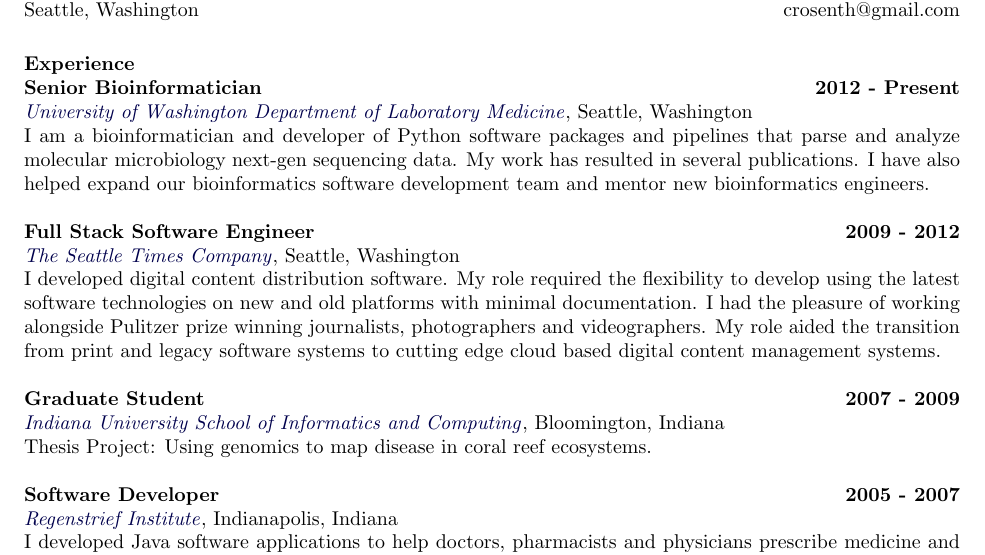
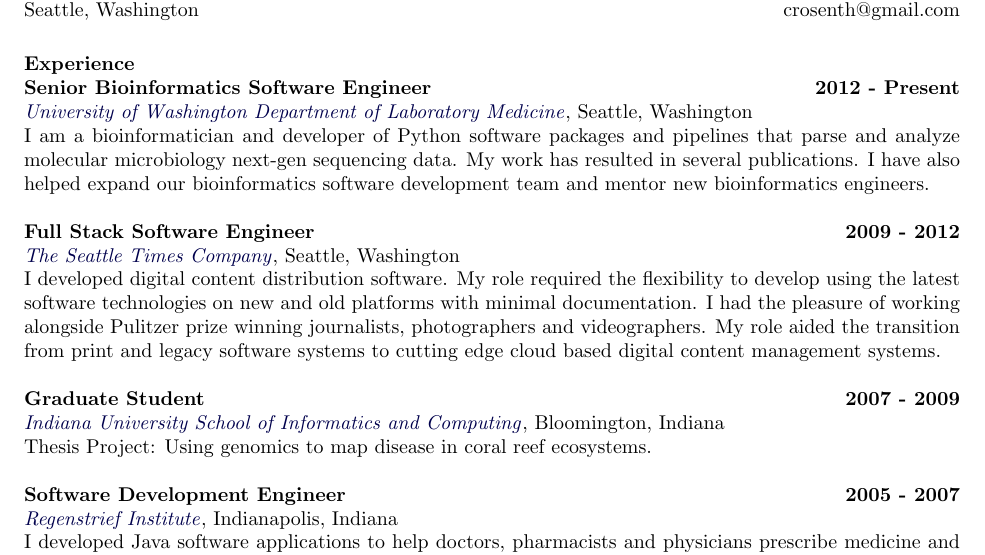
Before and after one commit to crosenth/resume, a LaTeX CV (crosenth.tex): part of the page, cut so that both start at the same text. Compiled offline with pdfLaTeX.

Commit message:
updating job titles

```diff
--- a/crosenth.tex
+++ b/crosenth.tex
@@ -22,7 +22,7 @@
 
 \section{Experience}
 
-\textbf{Senior Bioinformatician} \hfill \textbf{2012 - Present}\\
+\textbf{Senior Bioinformatics Software Engineer} \hfill \textbf{2012 - Present}\\
 \href{http://depts.washington.edu/labweb/}{\textit{University of Washington Department of Laboratory Medicine}},
 Seattle, Washington\\
  I am a bioinformatician and developer of Python software packages and pipelines that parse and analyze molecular microbiology
@@ -40,7 +40,7 @@
 \href{https://www.soic.indiana.edu/}{\textit{Indiana University School of Informatics and Computing}}, Bloomington, Indiana\\
 Thesis Project: Using genomics to map disease in coral reef ecosystems.
 
-\textbf{Software Developer} \hfill \textbf{2005 - 2007}\\
+\textbf{Software Development Engineer} \hfill \textbf{2005 - 2007}\\
 \href{http://www.regenstrief.org/}{\textit{Regenstrief Institute}}, Indianapolis, Indiana\\
 	I developed Java software applications to help doctors, pharmacists and physicians
   prescribe medicine and manage patient records.
```
Also changed, not shown: crosenth.pdf, crosenth.tex (2 more changed lines).
